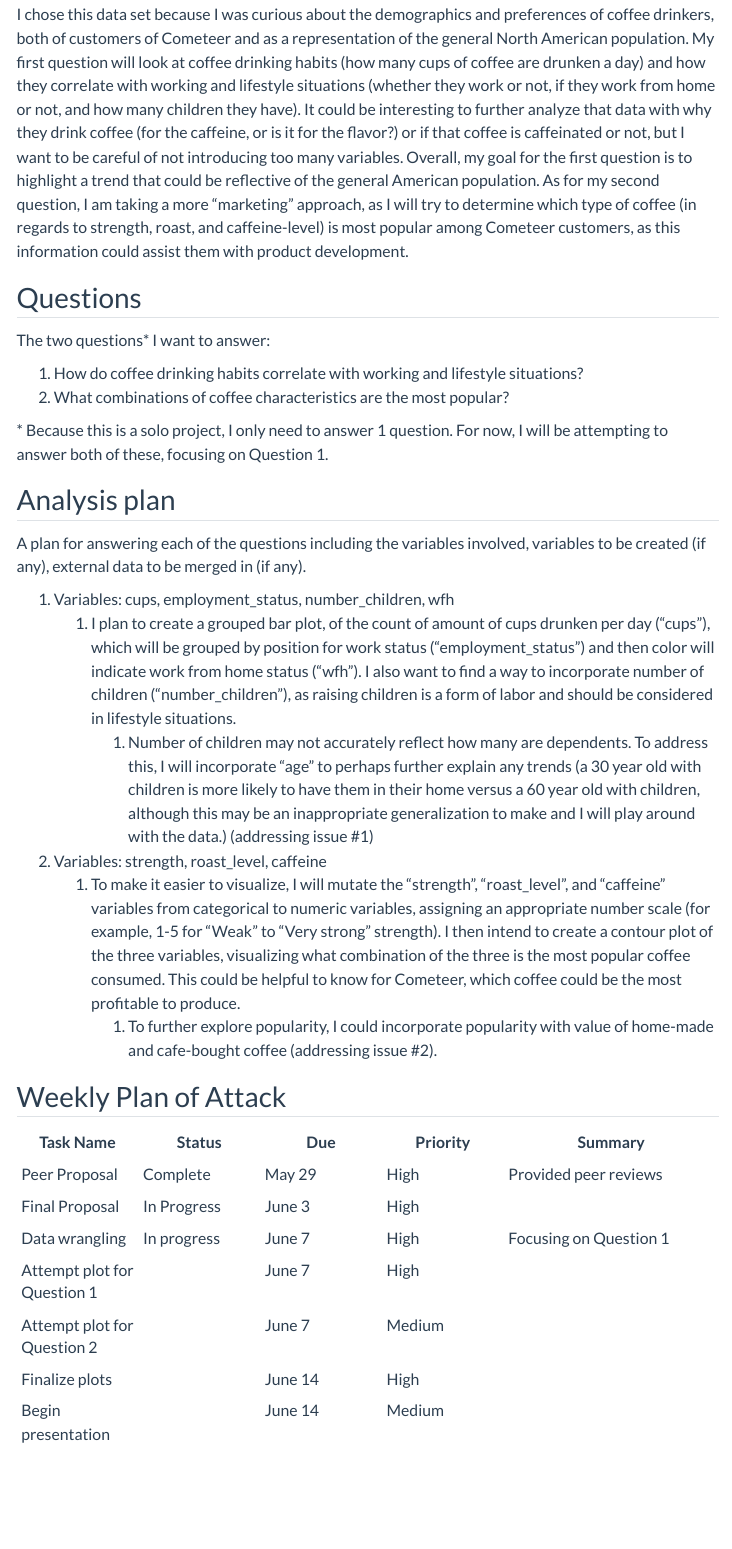
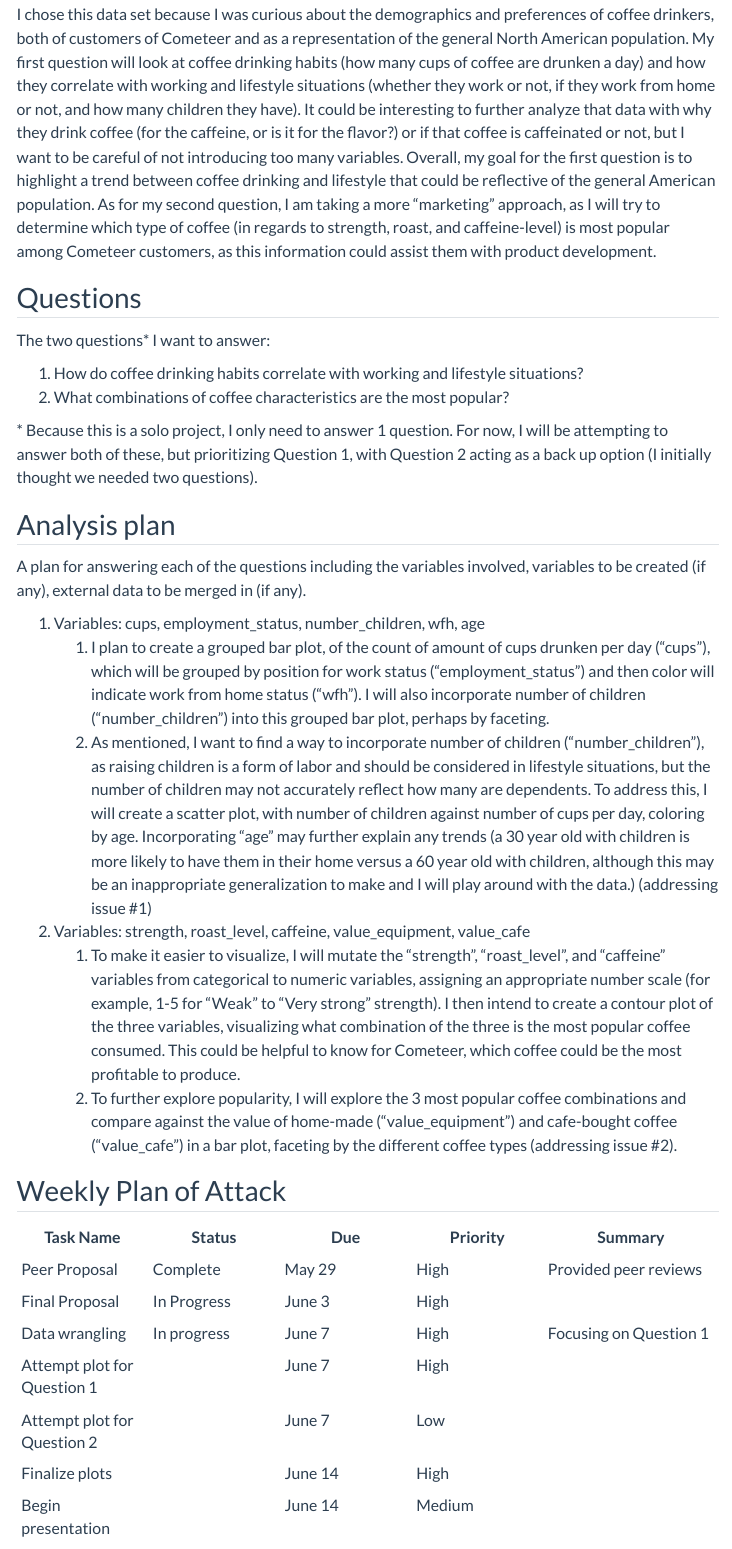
Before and after one commit to INFO-526-SU24/final-project-VeraJSolo, a Quarto document (proposal.qmd): the page in a window 1100 px wide, from 710 px down. Rendered offline with R 4.5, knitr and Pandoc in place of Quarto, with nearby package versions; some code elsewhere in the file could not run offline; menus at the side of the page are left out; long lines of code are wrapped.

Commit message:
Final Proposal submission

```diff
--- a/proposal.qmd
+++ b/proposal.qmd
@@ -45,9 +45,7 @@ coffee_survey
 
 The "Great American Coffee Taste Test" data set is compiled of survey results that were filled out by participants of a taste test, hosted in part by a coffee company Cometeer. Cometeer had sent 4 different types of coffee without labels to over 4,000 participants. The survey includes questions about coffee drinking habits, coffee preferences, individual taste test results for each of the 4 provides coffees, and individual demographics.
 
-I chose this data set because I was curious about the demographics and preferences of coffee drinkers, both of customers of Cometeer and as a representation of the general North American population. My first question will look at coffee drinking habits (how many cups of coffee are drunken a day) and how they correlate with working and lifestyle situations (whether they work or not, if they work from home or not, and how many children they have). It could be interesting to further analyze that data with why they drink coffee (for the caffeine, or is it for the flavor?) or if that coffee is caffeinated or not, but I want to be careful of not introducing too many variables. Overall, my goal for the first question is to highlight a trend that could be reflective of the general American population. As for my second question, I am taking a more "marketing" approach, as I will try to determine which type of coffee (in regards to strength, roast, and caffeine-level) is most popular among Cometeer customers, as this information could assist them with product development.
-
-
+I chose this data set because I was curious about the demographics and preferences of coffee drinkers, both of customers of Cometeer and as a representation of the general North American population. My first question will look at coffee drinking habits (how many cups of coffee are drunken a day) and how they correlate with working and lifestyle situations (whether they work or not, if they work from home or not, and how many children they have). It could be interesting to further analyze that data with why they drink coffee (for the caffeine, or is it for the flavor?) or if that coffee is caffeinated or not, but I want to be careful of not introducing too many variables. Overall, my goal for the first question is to highlight a trend between coffee drinking and lifestyle that could be reflective of the general American population. As for my second question, I am taking a more "marketing" approach, as I will try to determine which type of coffee (in regards to strength, roast, and caffeine-level) is most popular among Cometeer customers, as this information could assist them with product development.
 
 ## Questions
 
@@ -56,28 +54,28 @@ The two questions\* I want to answer:
 1.  How do coffee drinking habits correlate with working and lifestyle situations?
 2.  What combinations of coffee characteristics are the most popular?
 
-\* Because this is a solo project, I only need to answer 1 question. For now, I will be attempting to answer both of these, focusing on Question 1.
+\* Because this is a solo project, I only need to answer 1 question. For now, I will be attempting to answer both of these, but prioritizing Question 1, with Question 2 acting as a back up option (I initially thought we needed two questions).
 
 ## Analysis plan
 
 A plan for answering each of the questions including the variables involved, variables to be created (if any), external data to be merged in (if any).
 
-1.  Variables: cups, employment_status, number_children, wfh
-    1.  I plan to create a grouped bar plot, of the count of amount of cups drunken per day ("cups"), which will be grouped by position for work status ("employment_status") and then color will indicate work from home status ("wfh"). I also want to find a way to incorporate number of children ("number_children"), as raising children is a form of labor and should be considered in lifestyle situations.
-        1.  Number of children may not accurately reflect how many are dependents. To address this, I will incorporate "age" to perhaps further explain any trends (a 30 year old with children is more likely to have them in their home versus a 60 year old with children, although this may be an inappropriate generalization to make and I will play around with the data.) (addressing issue #1)
-2.  Variables: strength, roast_level, caffeine
+1.  Variables: cups, employment_status, number_children, wfh, age
+    1.  I plan to create a grouped bar plot, of the count of amount of cups drunken per day ("cups"), which will be grouped by position for work status ("employment_status") and then color will indicate work from home status ("wfh"). I will also incorporate number of children ("number_children") into this grouped bar plot, perhaps by faceting.
+    2.  As mentioned, I want to find a way to incorporate number of children ("number_children"), as raising children is a form of labor and should be considered in lifestyle situations, but the number of children may not accurately reflect how many are dependents. To address this, I will create a scatter plot, with number of children against number of cups per day, coloring by age. Incorporating "age" may further explain any trends (a 30 year old with children is more likely to have them in their home versus a 60 year old with children, although this may be an inappropriate generalization to make and I will play around with the data.) (addressing issue #1)
+2.  Variables: strength, roast_level, caffeine, value_equipment, value_cafe
     1.  To make it easier to visualize, I will mutate the "strength", "roast_level", and "caffeine" variables from categorical to numeric variables, assigning an appropriate number scale (for example, 1-5 for "Weak" to "Very strong" strength). I then intend to create a contour plot of the three variables, visualizing what combination of the three is the most popular coffee consumed. This could be helpful to know for Cometeer, which coffee could be the most profitable to produce.
-        1.  To further explore popularity, I could incorporate popularity with value of home-made and cafe-bought coffee (addressing issue #2).
+    2.  To further explore popularity, I will explore the 3 most popular coffee combinations and compare against the value of home-made ("value_equipment") and cafe-bought coffee ("value_cafe") in a bar plot, faceting by the different coffee types (addressing issue #2).
 
 ## Weekly Plan of Attack
 
 | Task Name                              | Status      | Due     | Priority | Summary                                                                                     |
-|-------------|-------------|-------------|-------------|-----------------------|
+|--------------|--------------|--------------|--------------|------------------|
 | Peer Proposal                          | Complete    | May 29  | High     | Provided peer reviews                                                                       |
 | Final Proposal                         | In Progress | June 3  | High     |                                                                                             |
 | Data wrangling                         | In progress | June 7  | High     | Focusing on Question 1                                                                      |
 | Attempt plot for Question 1            |             | June 7  | High     |                                                                                             |
-| Attempt plot for Question 2            |             | June 7  | Medium   |                                                                                             |
+| Attempt plot for Question 2            |             | June 7  | Low      |                                                                                             |
 | Finalize plots                         |             | June 14 | High     |                                                                                             |
 | Begin presentation                     |             | June 14 | Medium   |                                                                                             |
 | Finalize presentation slides and video |             | June 20 | High     | By this date, I want to have completed everything, leaving the weekend for any final tweaks |
```
Also changed, not shown: 3 other files.
